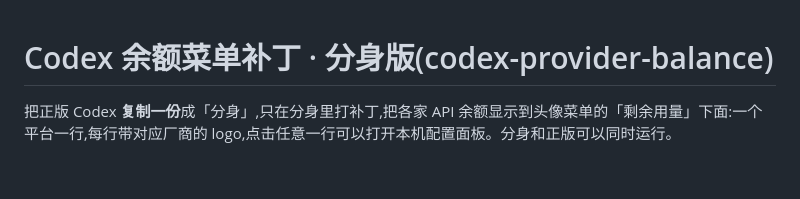
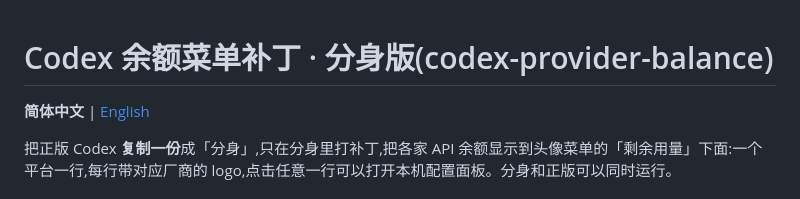
Before and after one commit to Rxi117/codex-provider-balance, a Markdown page: README.md, the part around the change. Drawn GitHub-style; blank space fills up the shorter version.

Commit message:
docs: add language switch links to READMEs

```diff
--- a/README.md
+++ b/README.md
@@ -1,4 +1,6 @@
 # Codex 余额菜单补丁 · 分身版(codex-provider-balance)
+
+**简体中文** | [English](README.en.md)
 
 把正版 Codex **复制一份**成「分身」,只在分身里打补丁,把各家 API 余额显示到头像菜单的「剩余用量」下面:一个平台一行,每行带对应厂商的 logo,点击任意一行可以打开本机配置面板。分身和正版可以同时运行。
 
```
Also changed, not shown: README.en.md (+2 -0 lines).
